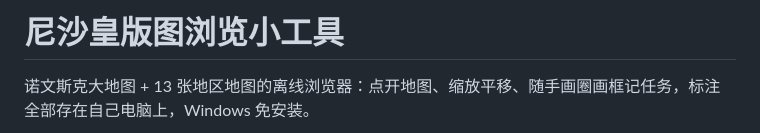
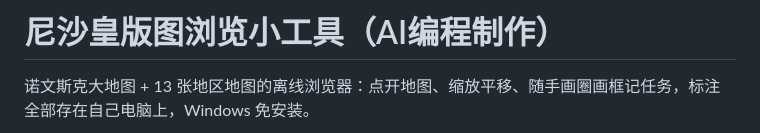
Before and after one commit to HuaJ1sama/njt-map-viewer, a Markdown page: README.md, the part around the change. GitHub-like rendering.

Commit message:
Update project title in README.md

```diff
--- a/README.md
+++ b/README.md
@@ -1,4 +1,4 @@
-# 尼沙皇版图浏览小工具
+# 尼沙皇版图浏览小工具（AI编程制作）
 
 诺文斯克大地图 + 13 张地区地图的离线浏览器：点开地图、缩放平移、随手画圈画框记任务，标注全部存在自己电脑上，Windows 免安装。
 
```
